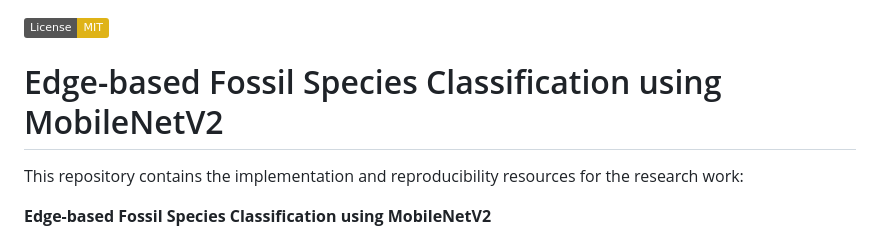
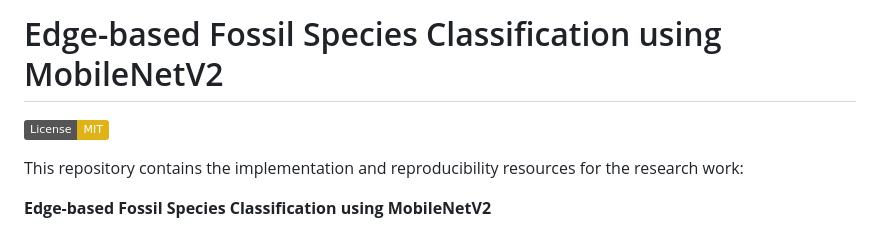
Before and after one commit to inarakesari7/Edge_based__Mobile__Fossil_Species_Classification_using_MobileNetV2, a Markdown page: README.md, the part around the change. Drawn GitHub-style; badges without logos.

```diff
--- a/README.md
+++ b/README.md
@@ -1,5 +1,5 @@
+# Edge-based Fossil Species Classification using MobileNetV2
 [![License: MIT](https://img.shields.io/badge/License-MIT-yellow.svg)](https://opensource.org/licenses/MIT)
-# Edge-based Fossil Species Classification using MobileNetV2
 
 This repository contains the implementation and reproducibility resources for the research work:
 
```
